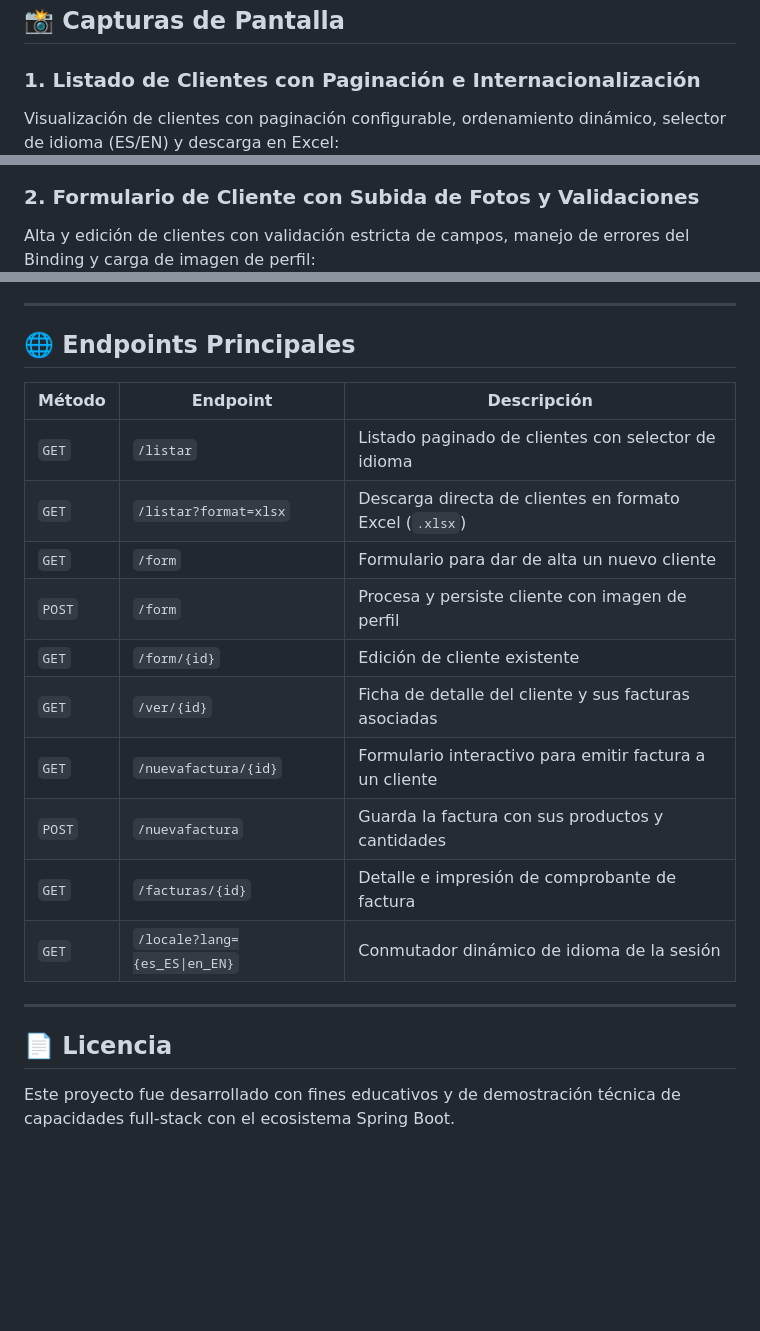
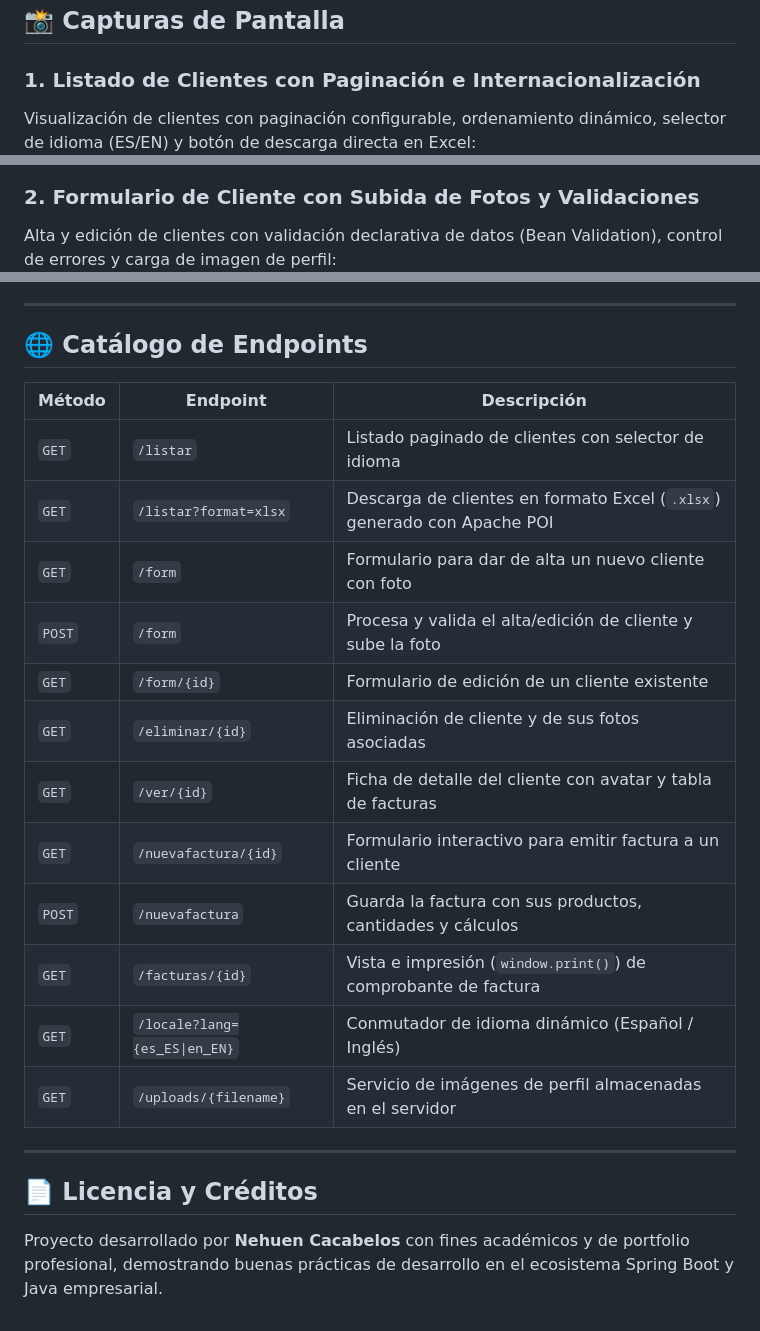
Before and after one commit to NehuenCacabelos/sistema-facturacion-spring-boot, a Markdown page: README.md, 3 parts joined by grey strips. Rendered like a GitHub page; blank space fills up the shorter version.

```diff
--- a/README.md
+++ b/README.md
@@ -15,10 +15,10 @@ Aplicación web integral para la administración de clientes, catálogo de produ
 ## 📸 Capturas de Pantalla
 
 ### 1. Listado de Clientes con Paginación e Internacionalización
-Visualización de clientes con paginación configurable, ordenamiento dinámico, selector de idioma (ES/EN) y descarga en Excel:
+Visualización de clientes con paginación configurable, ordenamiento dinámico, selector de idioma (ES/EN) y botón de descarga directa en Excel:
 ![Listado de Clientes](docs/screenshots/01-listado-clientes.png)
 
 ### 2. Formulario de Cliente con Subida de Fotos y Validaciones
-Alta y edición de clientes con validación estricta de campos, manejo de errores del Binding y carga de imagen de perfil:
+Alta y edición de clientes con validación declarativa de datos (Bean Validation), control de errores y carga de imagen de perfil:
 ![Formulario de Cliente](docs/screenshots/02-formulario-cliente.png)
 
@@ -108,22 +150,24 @@ La aplicación quedará disponible en:
 
 ---
 
-## 🌐 Endpoints Principales
+## 🌐 Catálogo de Endpoints
 
 | Método | Endpoint | Descripción |
 |---|---|---|
 | `GET` | `/listar` | Listado paginado de clientes con selector de idioma |
-| `GET` | `/listar?format=xlsx` | Descarga directa de clientes en formato Excel (`.xlsx`) |
-| `GET` | `/form` | Formulario para dar de alta un nuevo cliente |
-| `POST` | `/form` | Procesa y persiste cliente con imagen de perfil |
-| `GET` | `/form/{id}` | Edición de cliente existente |
-| `GET` | `/ver/{id}` | Ficha de detalle del cliente y sus facturas asociadas |
+| `GET` | `/listar?format=xlsx` | Descarga de clientes en formato Excel (`.xlsx`) generado con Apache POI |
+| `GET` | `/form` | Formulario para dar de alta un nuevo cliente con foto |
+| `POST` | `/form` | Procesa y valida el alta/edición de cliente y sube la foto |
+| `GET` | `/form/{id}` | Formulario de edición de un cliente existente |
+| `GET` | `/eliminar/{id}` | Eliminación de cliente y de sus fotos asociadas |
+| `GET` | `/ver/{id}` | Ficha de detalle del cliente con avatar y tabla de facturas |
 | `GET` | `/nuevafactura/{id}` | Formulario interactivo para emitir factura a un cliente |
-| `POST` | `/nuevafactura` | Guarda la factura con sus productos y cantidades |
-| `GET` | `/facturas/{id}` | Detalle e impresión de comprobante de factura |
-| `GET` | `/locale?lang={es_ES\|en_EN}` | Conmutador dinámico de idioma de la sesión |
+| `POST` | `/nuevafactura` | Guarda la factura con sus productos, cantidades y cálculos |
+| `GET` | `/facturas/{id}` | Vista e impresión (`window.print()`) de comprobante de factura |
+| `GET` | `/locale?lang={es_ES\|en_EN}` | Conmutador de idioma dinámico (Español / Inglés) |
+| `GET` | `/uploads/{filename}` | Servicio de imágenes de perfil almacenadas en el servidor |
 
 ---
 
-## 📄 Licencia
-Este proyecto fue desarrollado con fines educativos y de demostración técnica de capacidades full-stack con el ecosistema Spring Boot.
+## 📄 Licencia y Créditos
+Proyecto desarrollado por **Nehuen Cacabelos** con fines académicos y de portfolio profesional, demostrando buenas prácticas de desarrollo en el ecosistema Spring Boot y Java empresarial.
```
Also changed, not shown: other parts of README.md (+68 -26 lines), docs/screenshots/06-impresion-factura-pdf.png (added).
